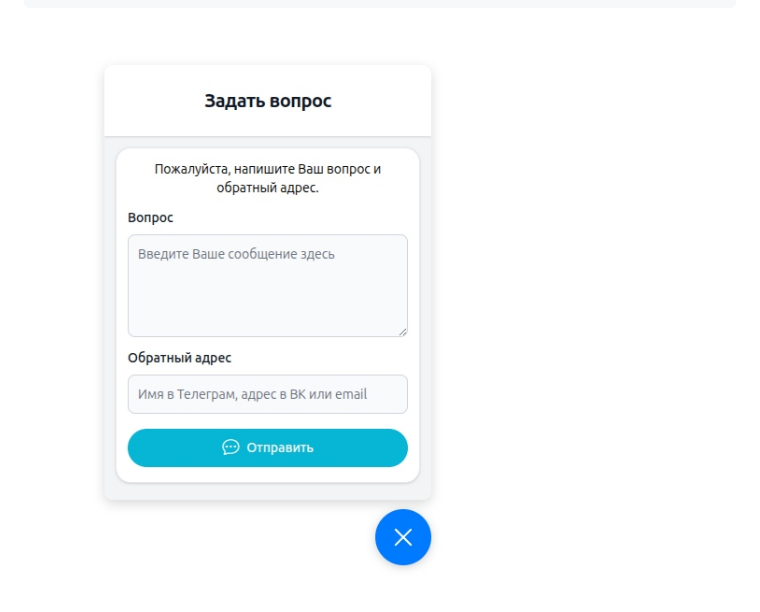
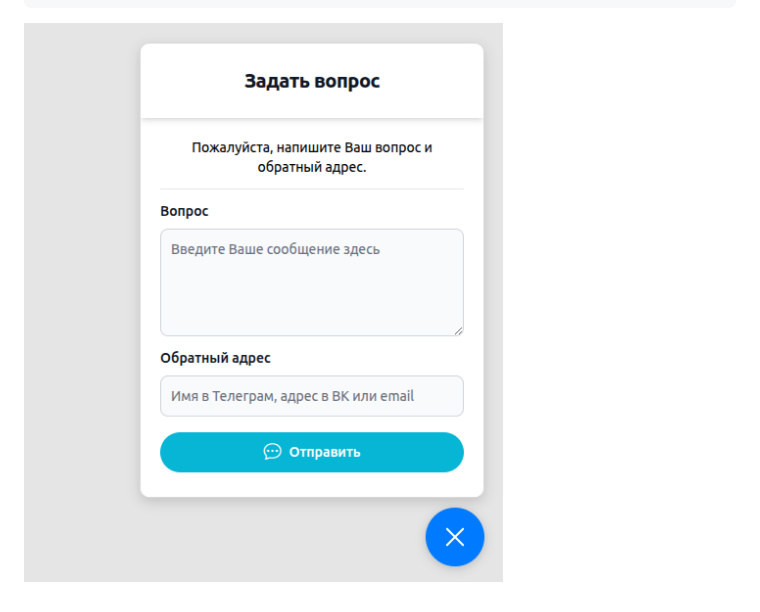
Before and after one commit to andchir/api2app-chat-widget, a Markdown page: README.md, the part around the change. Rendered like a GitHub page; pictures changed too: screenshot.jpg (deleted), screenshot.png (added).

Commit message:
screenshot upd

````diff
--- a/README.md
+++ b/README.md
@@ -19,4 +19,4 @@ Embed code:
         });
 </script>
 ```
-![Screenshot](https://github.com/andchir/api2app-chat-widget/blob/main/screenshot.jpg?raw=true)
+![Screenshot](https://github.com/andchir/api2app-chat-widget/blob/main/screenshot.png?raw=true)
````
Also changed, not shown: 1 other file.
